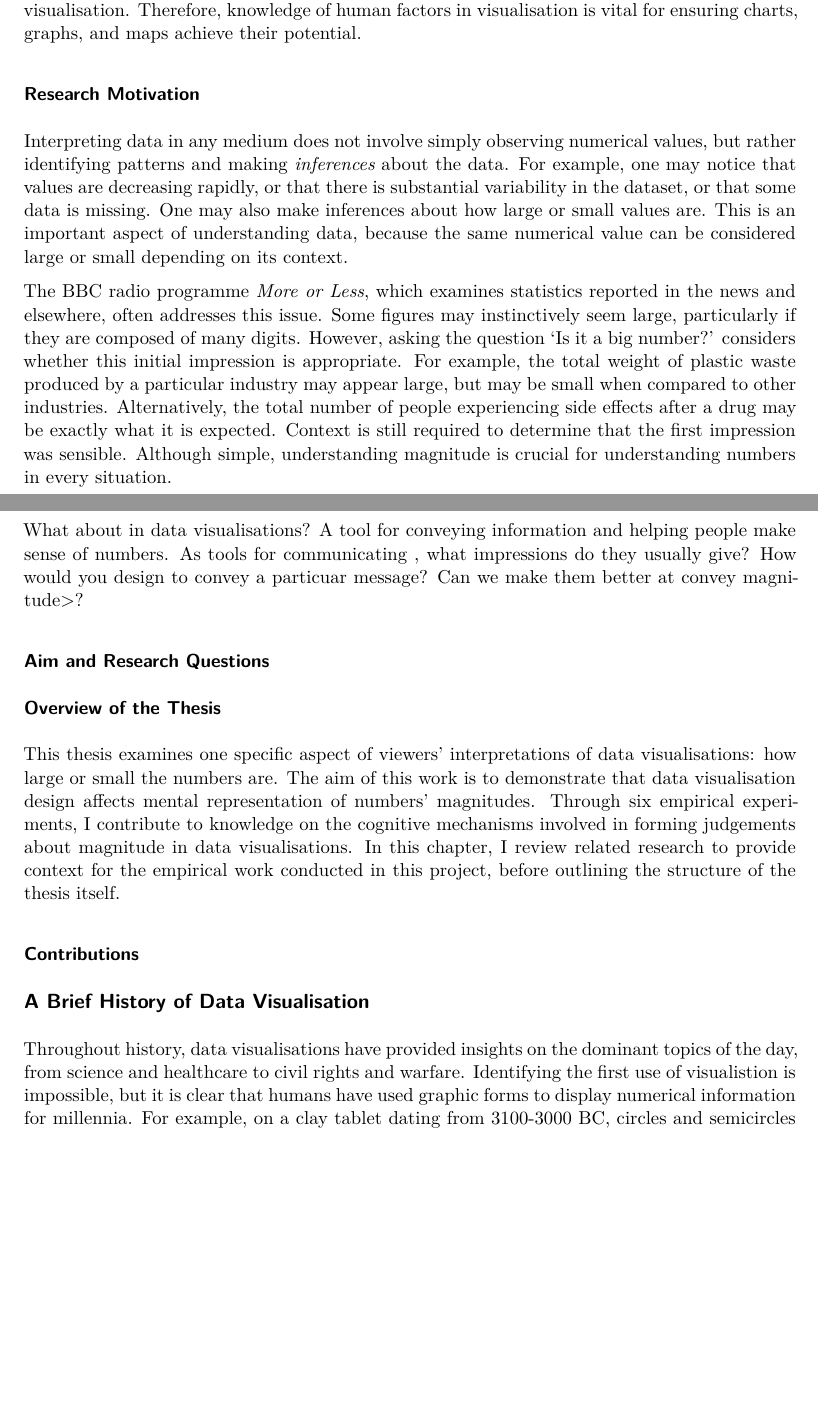
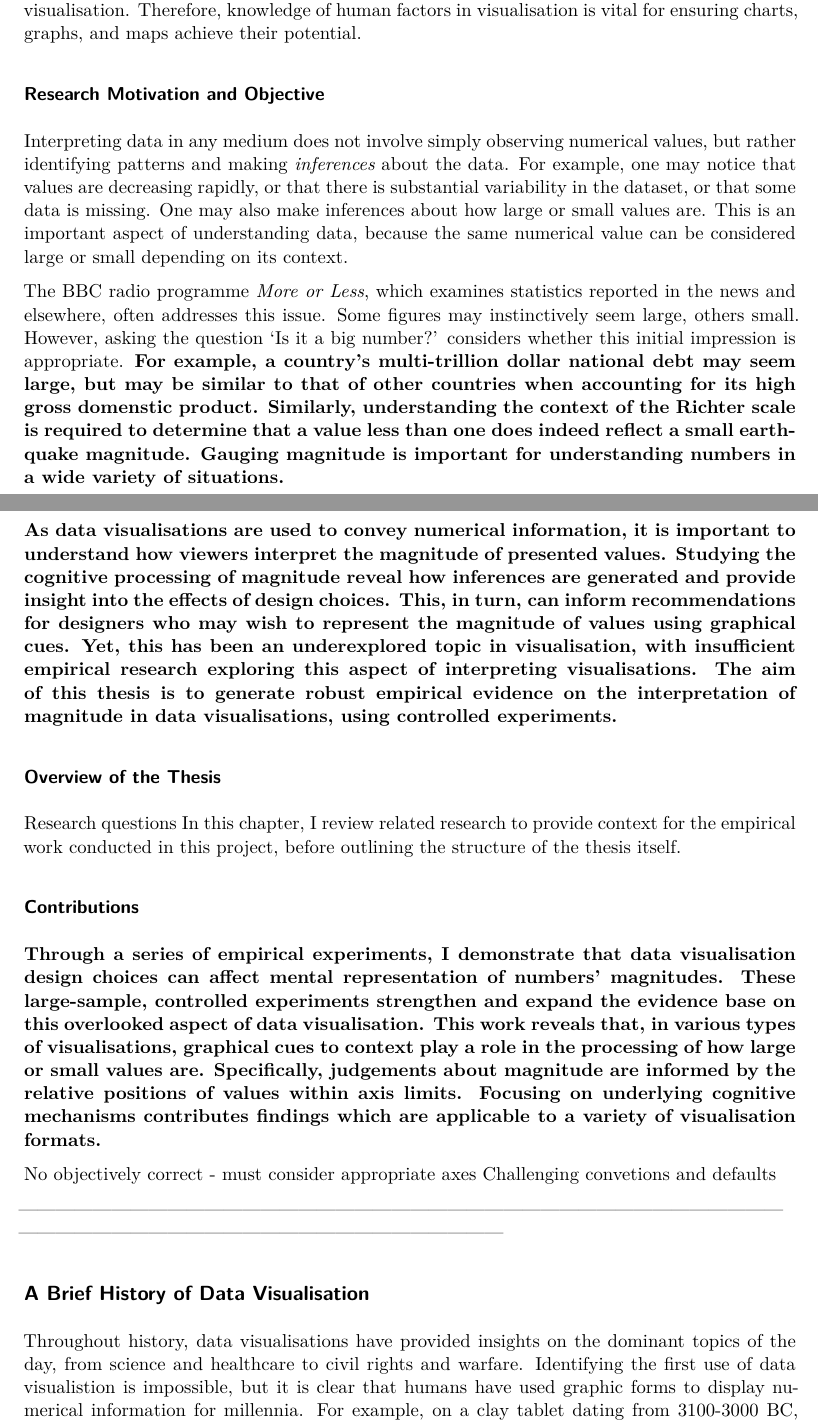
Before and after one commit to duncanbradley/thesis, a Quarto document (intro.qmd): two parts of pages 1 and 2 of 15 before the commit and two parts of pages 1 and 2 of 16 after it, joined at a grey line, cut so that both start at the same text, the shorter picture padded with empty space. Rendered offline with R 4.5, knitr and Pandoc in place of Quarto, then LaTeX, with nearby package versions; drawn as R Markdown's standard PDF in place of the format the file asks for.

Commit message:
new sections in opening paragraphs

```diff
--- a/intro.qmd
+++ b/intro.qmd
@@ -28,29 +28,34 @@ As *external* representations of data, visualisations reduce perceptual and cogn
 
 The effectiveness of data visualisations can be defined in many ways, encompassing their various objectives, which include informing, persuading, engaging and promoting retention (Bertini et al., 2020). However, in general, successful data visualisations will convey pertinent information in a visually- and cognitively-comprehensible manner (Macklinay, 1986; van Wijk, 2005). Failing to meet these criteria risks misleading viewers, which is antithetical to the purpose of data visualisation. Therefore, knowledge of human factors in visualisation is vital for ensuring charts, graphs, and maps achieve their potential.
 
-### Research Motivation
+### Research Motivation and Objective
 
 Interpreting data in any medium does not involve simply observing numerical values, but rather identifying patterns and making *inferences* about the data. For example, one may notice that values are decreasing rapidly, or that there is substantial variability in the dataset, or that some data is missing. One may also make inferences about how large or small values are. This is an important aspect of understanding data, because the same numerical value can be considered large or small depending on its context.
 
-The BBC radio programme *More or Less*, which examines statistics reported in the news and elsewhere, often addresses this issue. Some figures may instinctively seem large, particularly if they are composed of many digits. However, asking the question ‘Is it a big number?’ considers whether this initial impression is appropriate. For example, the total weight of plastic waste produced by a particular industry may appear large, but may be small when compared to other industries. Alternatively, the total number of people experiencing side effects after a drug may be exactly what it is expected. Context is still required to determine that the first impression was sensible. Although simple, understanding magnitude is crucial for understanding numbers in every situation.
+The BBC radio programme *More or Less*, which examines statistics reported in the news and elsewhere, often addresses this issue. Some figures may instinctively seem large, others small. However, asking the question ‘Is it a big number?’ considers whether this initial impression is appropriate. **For example, a country’s multi-trillion dollar national debt may seem large, but may be similar to that of other countries when accounting for its high gross domenstic product. Similarly, understanding the context of the Richter scale is required to determine that a value less than one does indeed reflect a small earthquake magnitude. Gauging magnitude is important for understanding numbers in a wide variety of situations.**
 
-What about in data visualisations? A tool for conveying information and helping people make sense of numbers.
-As tools for communicating , what impressions do they usually give?
-How would you design to convey a particuar message?
-Can we make them better at convey magnitude>?
-
-### Aim and Research Questions
+**As data visualisations are used to convey numerical information, it is important to understand how viewers interpret the magnitude of presented values. Studying the cognitive processing of magnitude reveal how inferences are generated and provide insight into the effects of design choices. This, in turn, can inform recommendations for designers who may wish to represent the magnitude of values using graphical cues. Yet, this has been an underexplored topic in visualisation, with insufficient empirical research exploring this aspect of interpreting visualisations. The aim of this thesis is to generate robust empirical evidence on the interpretation of magnitude in data visualisations, using controlled experiments.**
 
 ### Overview of the Thesis
 
-This thesis examines one specific aspect of viewers’ interpretations of data visualisations: how large or small the numbers are. The aim of this work is to demonstrate that data visualisation design affects mental representation of numbers’ magnitudes. Through six empirical experiments, I contribute to knowledge on the cognitive mechanisms involved in forming judgements about magnitude in data visualisations. In this chapter, I review related research to provide context for the empirical work conducted in this project, before outlining the structure of the thesis itself.
+Research questions
+In this chapter, I review related research to provide context for the empirical work conducted in this project, before outlining the structure of the thesis itself.
 
 ### Contributions
 
+**Through a series of empirical experiments, I demonstrate that data visualisation design choices can affect mental representation of numbers’ magnitudes. These large-sample, controlled experiments strengthen and expand the evidence base on this overlooked aspect of data visualisation. This work reveals that, in various types of visualisations, graphical cues to context play a role in the processing of how large or small values are. Specifically, judgements about magnitude are informed by the relative positions of values within axis limits. Focusing on underlying cognitive mechanisms contributes findings which are applicable to a variety of visualisation formats.**
+
+
+
+No objectively correct - must consider appropriate axes
+Challenging convetions and defaults
+
+
+———————————————————————————————————————————————————————————————————
 
 ## A Brief History of Data Visualisation
 
-Throughout history, data visualisations have provided insights on the dominant topics of the day, from science and healthcare to civil rights and warfare. Identifying the first use of visualistion is impossible, but it is clear that humans have used graphic forms to display numerical information for millennia. For example, on a clay tablet dating from 3100-3000 BC, circles and semicircles represent the quantities of the beer rations which were used to pay workers (MacGregor, 2010). Other early visualisations include geographical maps and astronomical diagrams plotting the movements of the planets. The 18th Century saw the development of many common formats used today, such as bar charts, line charts, and pie charts, all of which are typically credited to William Playfair (Friendly, 2006). However, the late 19th Century has been described as 'The Golden Age of Statistical Graphics' (Friendly, 2006, pg. 13), generating innovations in the representation of large datasets.
+Throughout history, data visualisations have provided insights on the dominant topics of the day, from science and healthcare to civil rights and warfare. Identifying the first use of data visualistion is impossible, but it is clear that humans have used graphic forms to display numerical information for millennia. For example, on a clay tablet dating from 3100-3000 BC, circles and semicircles represent the quantities of the beer rations which were used to pay workers (MacGregor, 2010). Other early visualisations include geographical maps and astronomical diagrams plotting the movements of the planets. The 18th Century saw the development of many common formats used today, such as bar charts, line charts, and pie charts, all of which are typically credited to William Playfair (Friendly, 2006). However, the late 19th Century has been described as 'The Golden Age of Statistical Graphics' (Friendly, 2006, pg. 13), generating innovations in the representation of large datasets.
 
 In 1855, John Snow produced a map showing the spatial distribution of cholera deaths in an area of London by displaying a mark at the location where each victim had lived. Deaths clustered near a contaminated water pump substantiated his radical claim that infected water sources spread this disease (Friendly, 2006). This illustrates how data visualisations can be used to demonstrate vitally important patterns and relationships that were previously overlooked. In 1857, Florence Nightingale visualised fatalities in the Crimean war, using a format known as a 'coxcomb', or 'rose diagram' (Friendly, 2006). Each month's death toll was represented by the size of a segment projecting from the chart's centre point (Speigelhalter, 1999). Crucially, the use of colour to distinguish between different causes of death reveals that unsanitary conditions in hospitals were a far bigger threat to life than the battlefield (Friendly and Andrews, 2021). This data visualisation was distributed widely to politicians, including the Prime Minister, promoting awareness of the magnitude of preventable deaths (Magnello, 2012). In 1861, Charles Joseph Minard plotted Napoleon's Russian invasion and subsequent retreat with an increasingly diminishing army. Part map, part flow diagram, and part line chart, this data visualisation is a paragon of information density, representing six variables in a single graphic whilst telling a coherent story (Tufte, 1983).
 
```
Also changed, not shown: intro.qmd (10 more changed lines).
